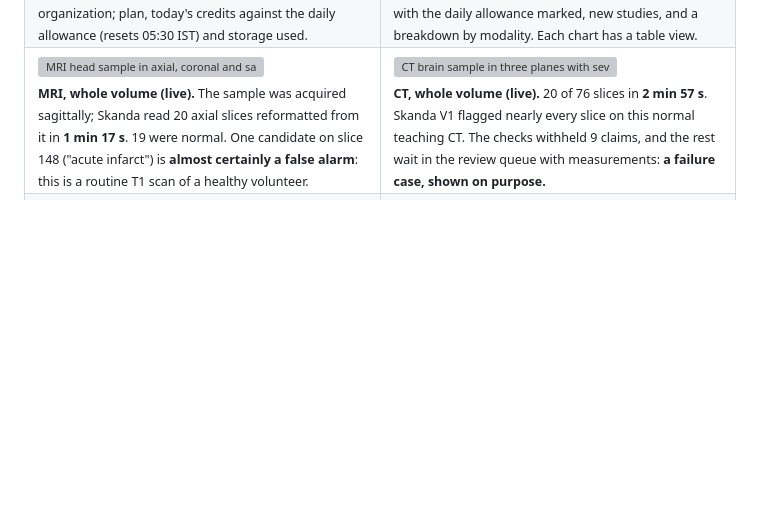
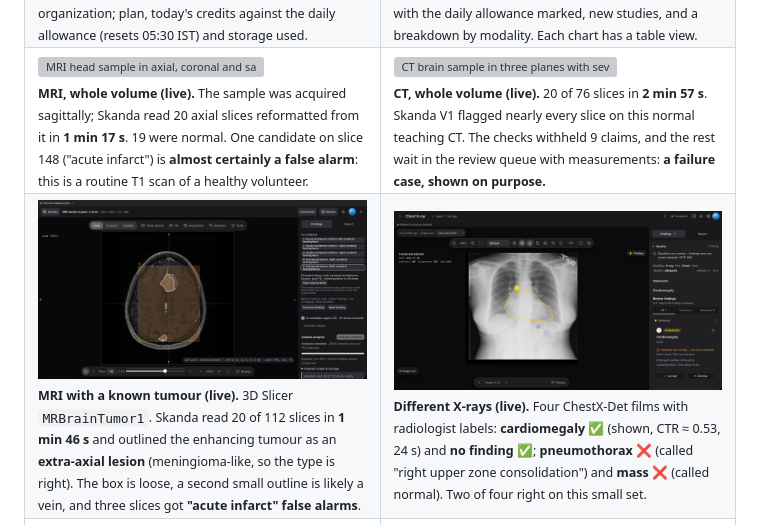
Before and after one commit to Hitheshkaranth/VoxelRadAI_Terminal, a Markdown page: README.md, the part around the change. Drawn GitHub-style; pictures changed too: docs/screenshots/latest/mri-tumour.png (added), docs/screenshots/latest/xray-cardiomegaly.png (added); blank space fills up the shorter version; grey boxes are pictures that could not be loaded.

```diff
--- a/README.md
+++ b/README.md
@@ -90,6 +90,10 @@ All captured on [radgenis.com](https://radgenis.com) on November 28, 2026 with a
   <tr>
     <td><img src="docs/screenshots/latest/mri-volume-3d.png" alt="MRI head sample in axial, coronal and sagittal views plus a 3D volume, with one Skanda candidate box shown in every view at axial slice 148"><br><sub><b>MRI, whole volume (live).</b> The sample was acquired sagittally; Skanda read 20 axial slices reformatted from it in <b>1 min 17 s</b>. 19 were normal. One candidate on slice 148 ("acute infarct") is <b>almost certainly a false alarm</b>: this is a routine T1 scan of a healthy volunteer.</sub></td>
     <td><img src="docs/screenshots/latest/ct-volume-review.png" alt="CT brain sample in three planes with several candidate boxes and the review panel: 20 of 76 slices analysed, 18 findings awaiting review, and a finding card for focal lesion, left, with size and attenuation"><br><sub><b>CT, whole volume (live).</b> 20 of 76 slices in <b>2 min 57 s</b>. Skanda V1 flagged nearly every slice on this normal teaching CT. The checks withheld 9 claims, and the rest wait in the review queue with measurements: <b>a failure case, shown on purpose.</b></sub></td>
+  </tr>
+  <tr>
+    <td><img src="docs/screenshots/latest/mri-tumour.png" alt="Brain MRI with a tumour, axial slice 76 of 112: Skanda's outline traces the enhancing extra-axial tumour beside the midline, inside a large candidate box"><br><sub><b>MRI with a known tumour (live).</b> 3D Slicer <code>MRBrainTumor1</code>. Skanda read 20 of 112 slices in <b>1 min 46 s</b> and outlined the enhancing tumour as an <b>extra-axial lesion</b> (meningioma-like, so the type is right). The box is loose, a second small outline is likely a vein, and three slices got <b>"acute infarct" false alarms</b>.</sub></td>
+    <td><img src="docs/screenshots/latest/xray-cardiomegaly.png" alt="Chest X-ray cxd_41481 with Skanda's outline around an enlarged heart and a findings card: cardiomegaly, cardiothoracic ratio about 0.53"><br><sub><b>Different X-rays (live).</b> Four ChestX-Det films with radiologist labels: <b>cardiomegaly ✅</b> (shown, CTR ≈ 0.53, 24 s) and <b>no finding ✅</b>; <b>pneumothorax ❌</b> (called "right upper zone consolidation") and <b>mass ❌</b> (called normal). Two of four right on this small set.</sub></td>
   </tr>
   <tr>
     <td><img src="docs/screenshots/latest/patient-register.png" alt="Patient details sheet with a RadGenis patient ID RG-26-000003, ABHA number, ABHA address and a masked Aadhaar, above the name, patient ID, age and sex fields"><br><sub><b>Patient register</b> (local build, made-up identifiers). Each patient gets a permanent RadGenis ID; ABHA and Aadhaar can be attached. Aadhaar is never stored: only a keyed one-way code and the last four digits.</sub></td>
```
Also changed, not shown: 5 other files.
